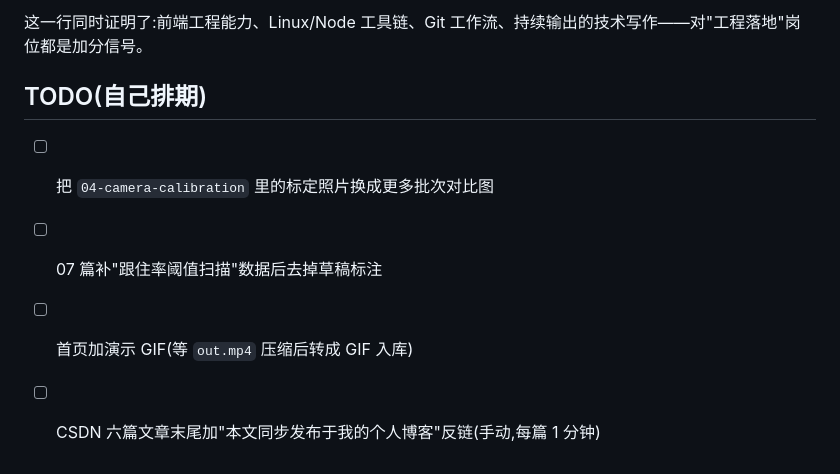
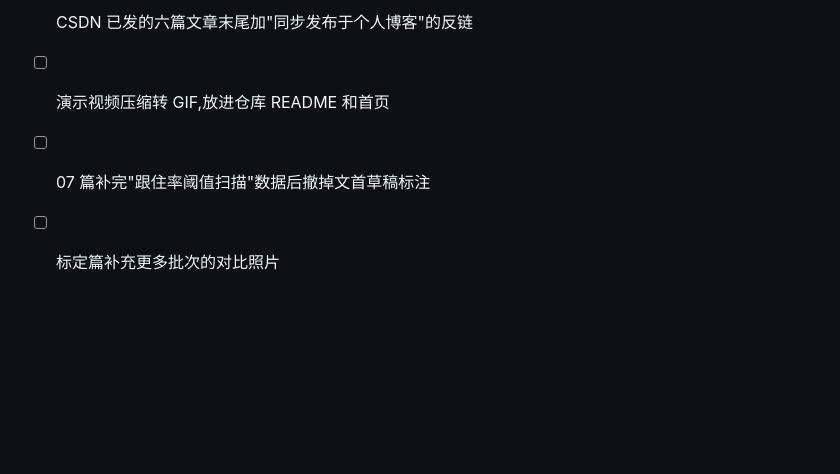
Before and after one commit to taozibb23/taozibb23.github.io, a Markdown page: README.md, the part around one of its changes. Rendered like a GitHub page; blank space fills up the shorter version.

```diff
--- a/README.md
+++ b/README.md
@@ -67,9 +65,5 @@ npm run preview   # 本地预览 build 产物
 
-这一行同时证明了:前端工程能力、Linux/Node 工具链、Git 工作流、持续输出的技术写作——对"工程落地"岗位都是加分信号。
-
-##  TODO(自己排期)
-
-- [ ] 把 `04-camera-calibration` 里的标定照片换成更多批次对比图
-- [ ] 07 篇补"跟住率阈值扫描"数据后去掉草稿标注
-- [ ] 首页加演示 GIF(等 `out.mp4` 压缩后转成 GIF 入库)
-- [ ] CSDN 六篇文章末尾加"本文同步发布于我的个人博客"反链(手动,每篇 1 分钟)
+- [ ] CSDN 已发的六篇文章末尾加"同步发布于个人博客"的反链
+- [ ] 演示视频压缩转 GIF,放进仓库 README 和首页
+- [ ] 07 篇补完"跟住率阈值扫描"数据后撤掉文首草稿标注
+- [ ] 标定篇补充更多批次的对比照片
```
Also changed, not shown: other parts of README.md (+19 -21 lines), AI_HANDOFF.md (+2 -2 lines).
